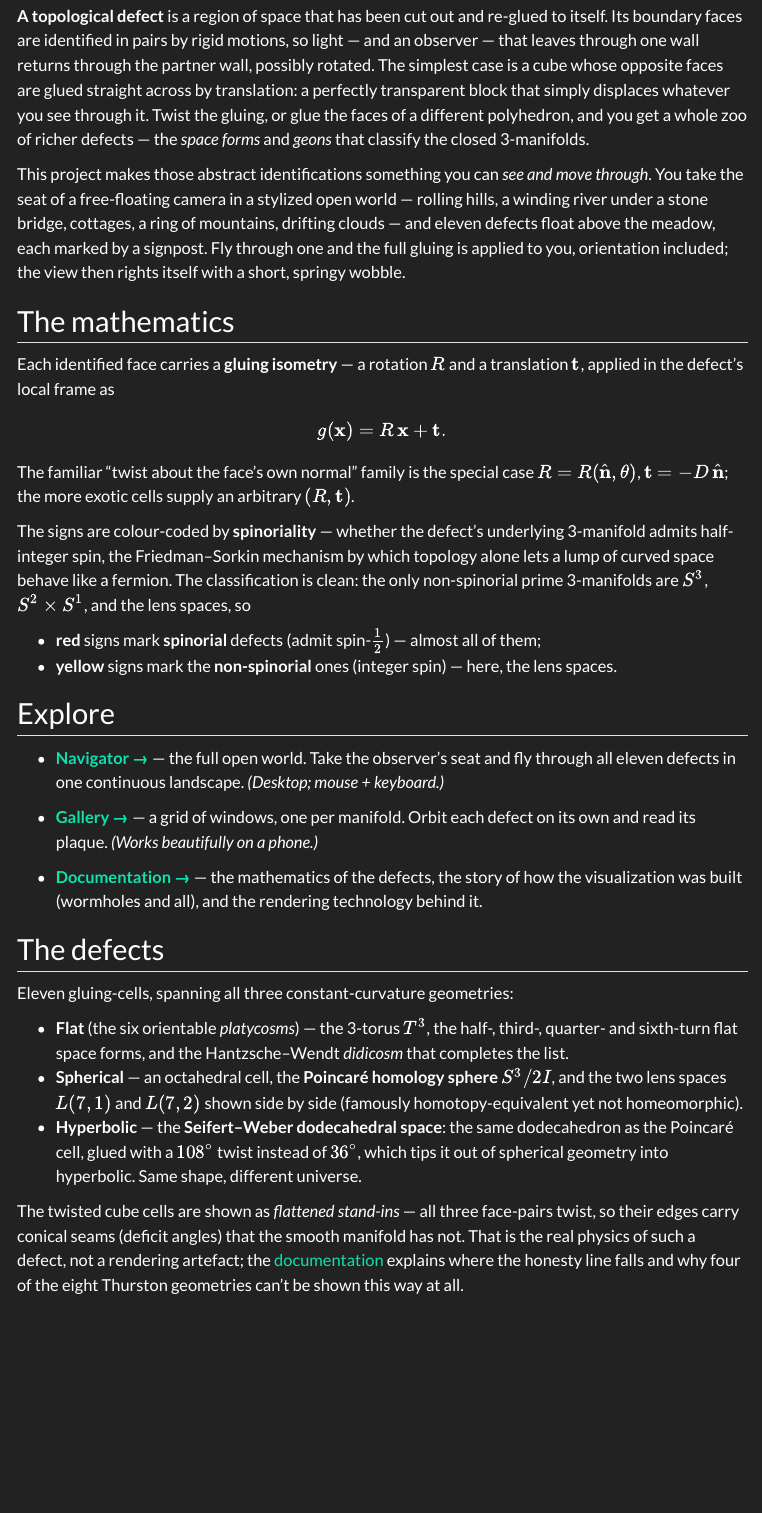
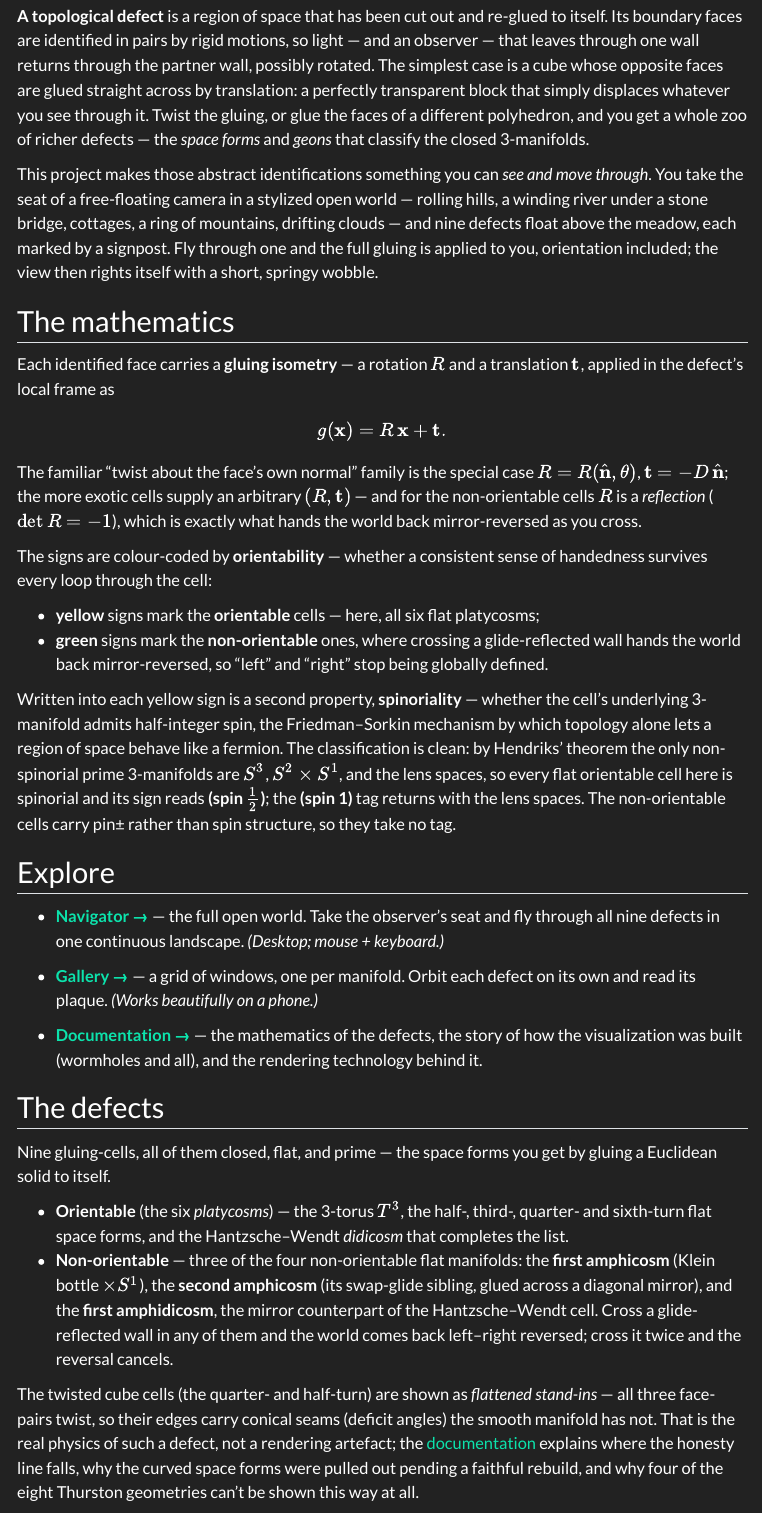
Before and after one commit to Flavio-Mercati/Flavio-Mercati.github.io, a Quarto document (projects/topological-defects.qmd): the page in a window 1100 px wide, from 150 px down. Rendered offline with R 4.5, knitr and Pandoc in place of Quarto, with nearby package versions; menus at the side of the page are left out.

Commit message:
Update Topological Defects project (gallery, posters, app)

```diff
--- a/projects/topological-defects.qmd
+++ b/projects/topological-defects.qmd
@@ -24,7 +24,7 @@ richer defects — the *space forms* and *geons* that classify the closed
 This project makes those abstract identifications something you can *see and
 move through*. You take the seat of a free-floating camera in a stylized open
 world — rolling hills, a winding river under a stone bridge, cottages, a ring
-of mountains, drifting clouds — and eleven defects float above the meadow, each
+of mountains, drifting clouds — and nine defects float above the meadow, each
 marked by a signpost. Fly through one and the full gluing is applied to you,
 orientation included; the view then rights itself with a short, springy wobble.
 
@@ -37,23 +37,33 @@ $$ g(\mathbf{x}) = R\,\mathbf{x} + \mathbf{t}. $$
 
 The familiar "twist about the face's own normal" family is the special case
 $R = R(\hat{\mathbf n},\theta)$, $\mathbf{t} = -D\,\hat{\mathbf n}$; the more
-exotic cells supply an arbitrary $(R,\mathbf{t})$.
+exotic cells supply an arbitrary $(R,\mathbf{t})$ — and for the
+non-orientable cells $R$ is a *reflection* ($\det R = -1$), which is exactly
+what hands the world back mirror-reversed as you cross.
 
-The signs are colour-coded by **spinoriality** — whether the defect's
-underlying 3-manifold admits half-integer spin, the Friedman–Sorkin mechanism
-by which topology alone lets a lump of curved space behave like a fermion. The
-classification is clean: the only non-spinorial prime 3-manifolds are $S^3$,
-$S^2\times S^1$, and the lens spaces, so
+The signs are colour-coded by **orientability** — whether a consistent sense of
+handedness survives every loop through the cell:
 
-- **red** signs mark **spinorial** defects (admit spin-$\tfrac12$) — almost all of them;
-- **yellow** signs mark the **non-spinorial** ones (integer spin) — here, the lens spaces.
+- **yellow** signs mark the **orientable** cells — here, all six flat platycosms;
+- **green** signs mark the **non-orientable** ones, where crossing a
+  glide-reflected wall hands the world back mirror-reversed, so "left" and
+  "right" stop being globally defined.
+
+Written into each yellow sign is a second property, **spinoriality** — whether
+the cell's underlying 3-manifold admits half-integer spin, the Friedman–Sorkin
+mechanism by which topology alone lets a region of space behave like a fermion.
+The classification is clean: by Hendriks' theorem the only non-spinorial prime
+3-manifolds are $S^3$, $S^2\times S^1$, and the lens spaces, so every flat
+orientable cell here is spinorial and its sign reads **(spin $\tfrac12$)**; the
+**(spin 1)** tag returns with the lens spaces. The non-orientable cells carry
+pin± rather than spin structure, so they take no tag.
 
 ## Explore
 
 ::: {layout-ncol=1}
 
 - **[Navigator →](topological-defects/index.html)** — the full open world. Take
-  the observer's seat and fly through all eleven defects in one continuous
+  the observer's seat and fly through all nine defects in one continuous
   landscape. *(Desktop; mouse + keyboard.)*
 
 - **[Gallery →](topological-defects/gallery.html)** — a grid of windows, one per
@@ -68,22 +78,23 @@ $S^2\times S^1$, and the lens spaces, so
 
 ## The defects
 
-Eleven gluing-cells, spanning all three constant-curvature geometries:
+Nine gluing-cells, all of them closed, flat, and prime — the space forms you
+get by gluing a Euclidean solid to itself.
 
-- **Flat** (the six orientable *platycosms*) — the 3-torus $T^3$, the
-  half-, third-, quarter- and sixth-turn flat space forms, and the
-  Hantzsche–Wendt *didicosm* that completes the list.
-- **Spherical** — an octahedral cell, the **Poincaré homology sphere**
-  $S^3/2I$, and the two lens spaces $L(7,1)$ and $L(7,2)$ shown side by side
-  (famously homotopy-equivalent yet not homeomorphic).
-- **Hyperbolic** — the **Seifert–Weber dodecahedral space**: the same
-  dodecahedron as the Poincaré cell, glued with a $108^\circ$ twist instead of
-  $36^\circ$, which tips it out of spherical geometry into hyperbolic. Same
-  shape, different universe.
+- **Orientable** (the six *platycosms*) — the 3-torus $T^3$, the half-, third-,
+  quarter- and sixth-turn flat space forms, and the Hantzsche–Wendt *didicosm*
+  that completes the list.
+- **Non-orientable** — three of the four non-orientable flat manifolds: the
+  **first amphicosm** (Klein bottle $\times S^1$), the **second amphicosm** (its
+  swap-glide sibling, glued across a diagonal mirror), and the **first
+  amphidicosm**, the mirror counterpart of the Hantzsche–Wendt cell. Cross a
+  glide-reflected wall in any of them and the world comes back left–right
+  reversed; cross it twice and the reversal cancels.
 
-The twisted cube cells are shown as *flattened stand-ins* — all three face-pairs
-twist, so their edges carry conical seams (deficit angles) that the smooth
-manifold has not. That is the real physics of such a defect, not a rendering
-artefact; the [documentation](topological-defects/docs.html) explains where the
-honesty line falls and why four of the eight Thurston geometries can't be shown
-this way at all.
+The twisted cube cells (the quarter- and half-turn) are shown as *flattened
+stand-ins* — all three face-pairs twist, so their edges carry conical seams
+(deficit angles) the smooth manifold has not. That is the real physics of such a
+defect, not a rendering artefact; the
+[documentation](topological-defects/docs.html) explains where the honesty line
+falls, why the curved space forms were pulled out pending a faithful rebuild,
+and why four of the eight Thurston geometries can't be shown this way at all.
```
Also changed, not shown: projects/topological-defects/docs.html, projects/topological-defects/gallery.html.
